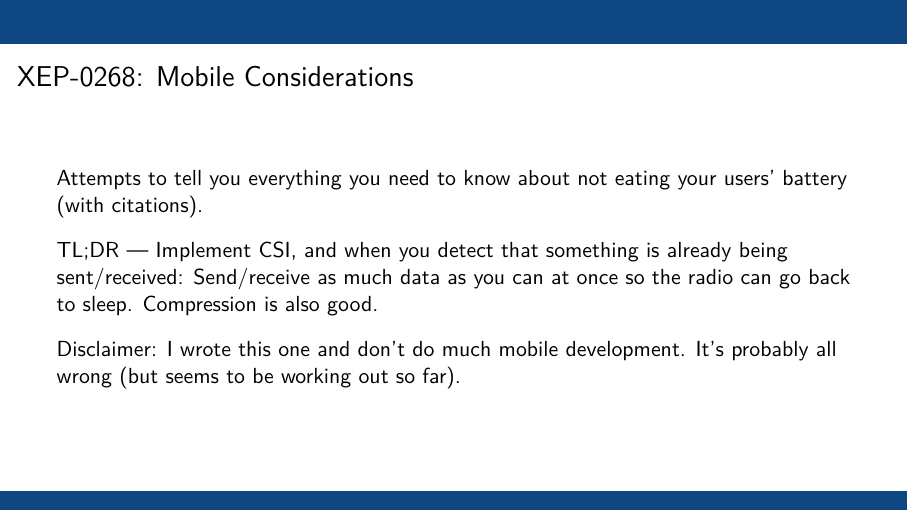
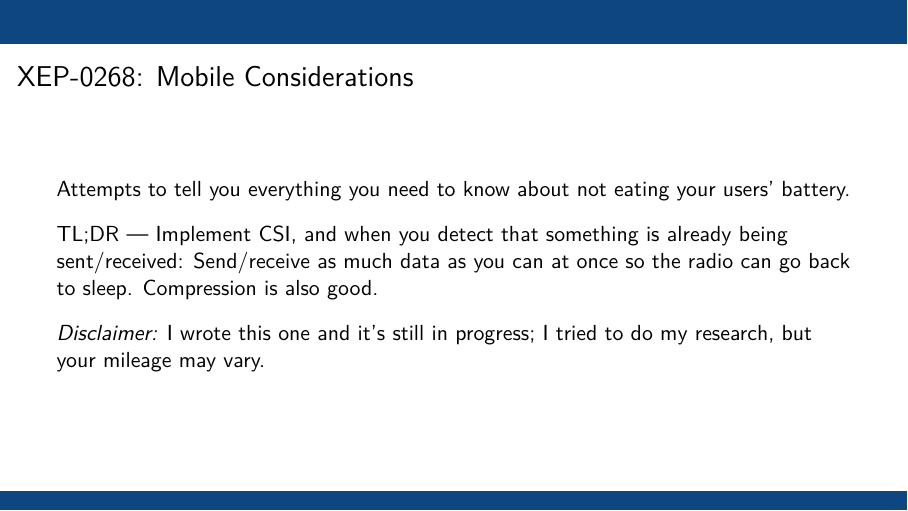
Before and after one commit to SamWhited/xmpp-intro-slides, LaTeX slides (slides.tex): page 44 of 46. Compiled offline with XeLaTeX; a missing font is replaced by an installed copy or a similar font.

Commit message:
Clean up mobile considerations slide

```diff
--- a/slides.tex
+++ b/slides.tex
@@ -752,8 +752,8 @@ invent new stream level elements, and never modify core protocol.
 \begin{frame}
 	\frametitle{\xep[Mobile Considerations]{0268}}
 	\begin{flushleft}
-		Attempts to tell you everything you need to know about not eating your users'
-		battery (with citations).
+		Attempts to tell you everything you need to know about not eating your
+		users' battery.
 	\end{flushleft}
 	\begin{flushleft}
 		TL;DR --- Implement CSI, and when you detect that something is already being
@@ -761,8 +761,8 @@ invent new stream level elements, and never modify core protocol.
 		go back to sleep. Compression is also good.
 	\end{flushleft}
 	\begin{flushleft}
-		Disclaimer: I wrote this one and don't do much mobile development. It's
-		probably all wrong (but seems to be working out so far).
+		\emph{Disclaimer:} I wrote this one and it's still in progress; I tried to
+		do my research, but your mileage may vary.
 	\end{flushleft}
 \end{frame}
 
```
